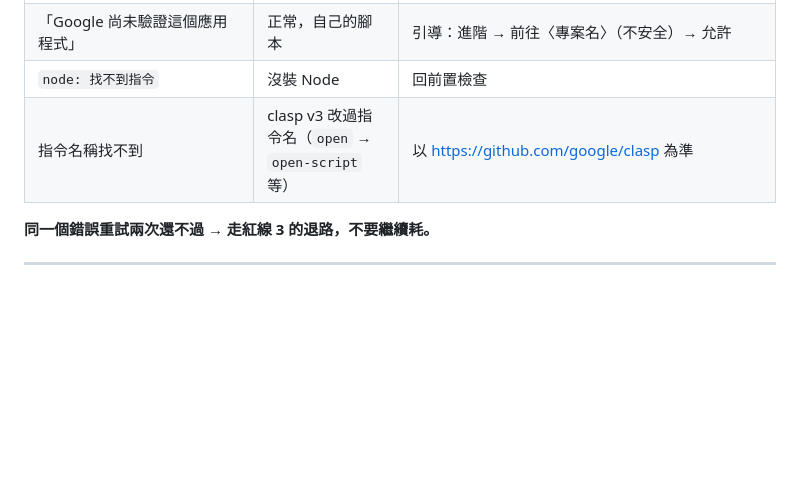
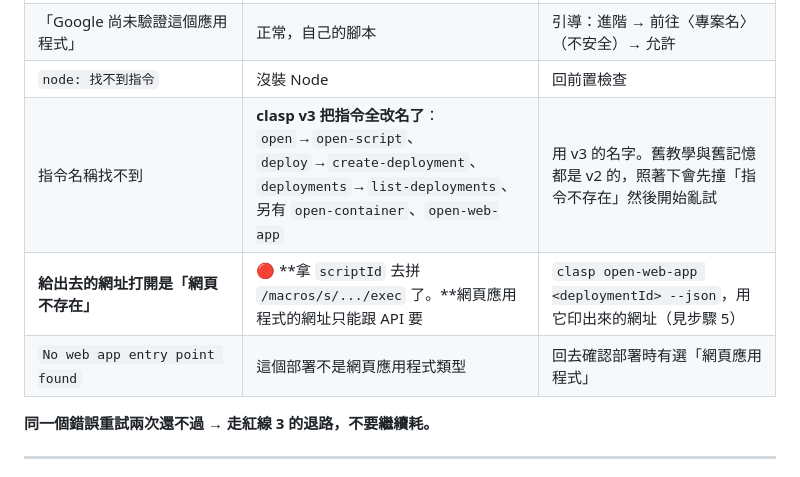
Before and after one commit to mathruffian-dot/opencode-workshop-3day, a Markdown page: skills/clasp-setup/SKILL.md, the part around one of its changes. Drawn GitHub-style; blank space fills up the shorter version.

```diff
--- a/skills/clasp-setup/SKILL.md
+++ b/skills/clasp-setup/SKILL.md
@@ -115,7 +156,9 @@ npx @google/clasp login --status
 | 「因為這個系統上已停用指令碼執行」 | Windows 執行原則 | 用 `npx` 而非全域安裝即可繞開；若已全域安裝，用 `Set-ExecutionPolicy -Scope Process -ExecutionPolicy RemoteSigned` |
 | 「Google 尚未驗證這個應用程式」 | 正常，自己的腳本 | 引導：進階 → 前往〈專案名〉（不安全）→ 允許 |
 | `node: 找不到指令` | 沒裝 Node | 回前置檢查 |
-| 指令名稱找不到 | clasp v3 改過指令名（`open` → `open-script` 等） | 以 <https://github.com/google/clasp> 為準 |
+| 指令名稱找不到 | **clasp v3 把指令全改名了**：`open`→`open-script`、`deploy`→`create-deployment`、`deployments`→`list-deployments`、另有 `open-container`、`open-web-app` | 用 v3 的名字。舊教學與舊記憶都是 v2 的，照著下會先撞「指令不存在」然後開始亂試 |
+| **給出去的網址打開是「網頁不存在」** | 🔴 **拿 `scriptId` 去拼 `/macros/s/.../exec` 了。**網頁應用程式的網址只能跟 API 要 | `clasp open-web-app <deploymentId> --json`，用它印出來的網址（見步驟 5）|
+| `No web app entry point found` | 這個部署不是網頁應用程式類型 | 回去確認部署時有選「網頁應用程式」|
 
 **同一個錯誤重試兩次還不過 → 走紅線 3 的退路，不要繼續耗。**
 
```
Also changed, not shown: other parts of skills/clasp-setup/SKILL.md (+43 -2 lines).
